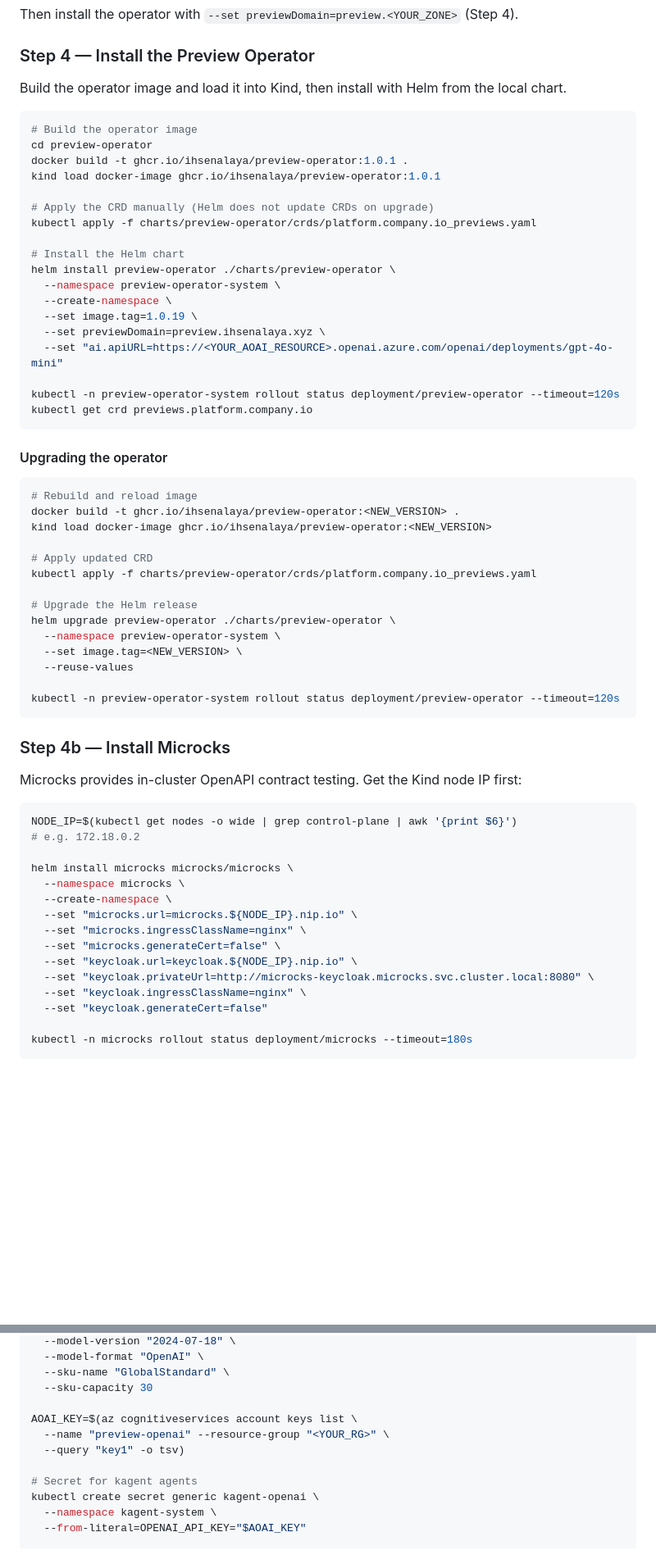
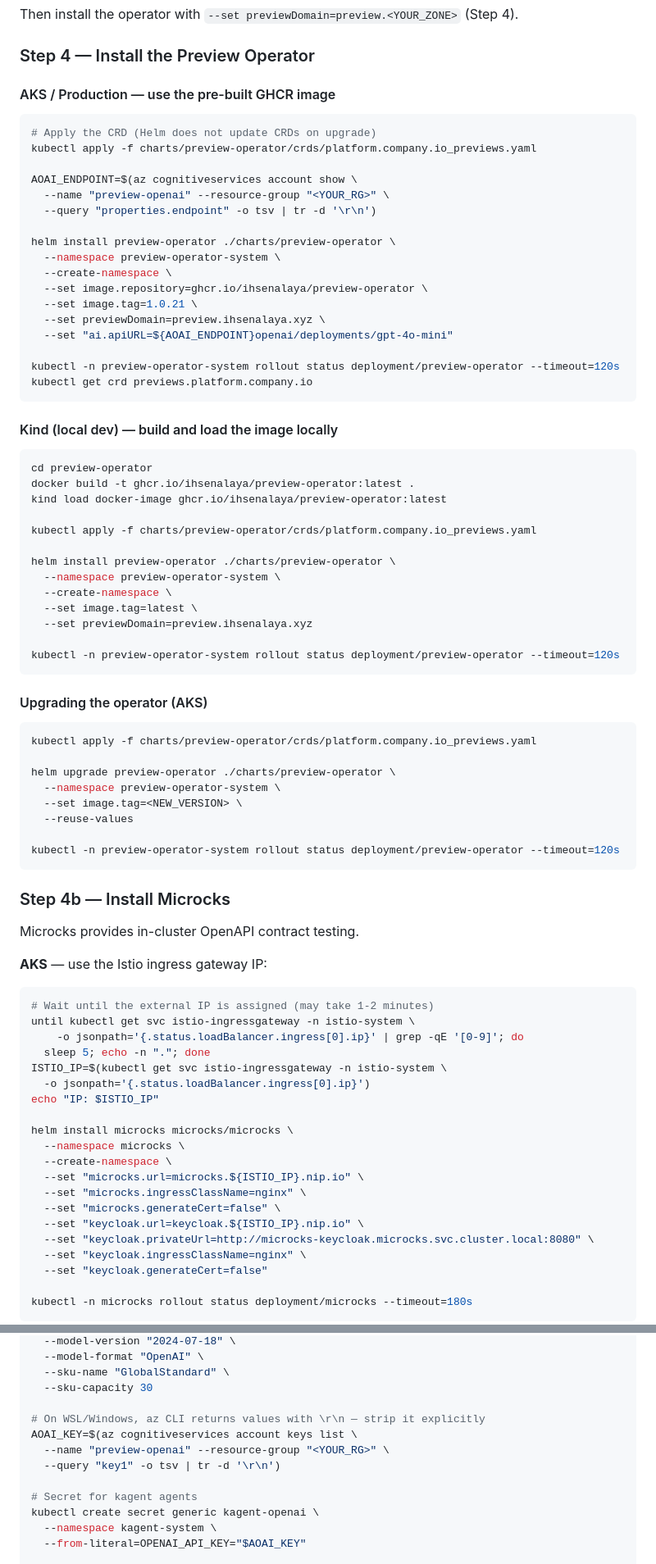
Before and after one commit to ihsenalaya/idp-preview, a Markdown page: README.md, 2 parts joined by grey strips. Shown at 82% size. Drawn GitHub-style; blank space fills up the shorter version.

Commit message:
docs: README AKS-ready — Step 1 AKS/WSL, Step 4 GHCR image, Microcks ISTIO_IP, kagent ghcr-pull-secret + jaeger-mcp-server, tr -d CRLF

````diff
--- a/README.md
+++ b/README.md
@@ -242,40 +268,51 @@ Then install the operator with `--set previewDomain=preview.<YOUR_ZONE>` (Step 4
 
 ### Step 4 — Install the Preview Operator
 
-Build the operator image and load it into Kind, then install with Helm from the local chart.
-
-```bash
-# Build the operator image
-cd preview-operator
-docker build -t ghcr.io/ihsenalaya/preview-operator:1.0.1 .
-kind load docker-image ghcr.io/ihsenalaya/preview-operator:1.0.1
-
-# Apply the CRD manually (Helm does not update CRDs on upgrade)
+#### AKS / Production — use the pre-built GHCR image
+
+```bash
+# Apply the CRD (Helm does not update CRDs on upgrade)
 kubectl apply -f charts/preview-operator/crds/platform.company.io_previews.yaml
 
-# Install the Helm chart
+AOAI_ENDPOINT=$(az cognitiveservices account show \
+  --name "preview-openai" --resource-group "<YOUR_RG>" \
+  --query "properties.endpoint" -o tsv | tr -d '\r\n')
+
 helm install preview-operator ./charts/preview-operator \
   --namespace preview-operator-system \
   --create-namespace \
-  --set image.tag=1.0.19 \
+  --set image.repository=ghcr.io/ihsenalaya/preview-operator \
+  --set image.tag=1.0.21 \
   --set previewDomain=preview.ihsenalaya.xyz \
-  --set "ai.apiURL=https://<YOUR_AOAI_RESOURCE>.openai.azure.com/openai/deployments/gpt-4o-mini"
+  --set "ai.apiURL=${AOAI_ENDPOINT}openai/deployments/gpt-4o-mini"
 
 kubectl -n preview-operator-system rollout status deployment/preview-operator --timeout=120s
 kubectl get crd previews.platform.company.io
 ```
 
-#### Upgrading the operator
-
-```bash
-# Rebuild and reload image
-docker build -t ghcr.io/ihsenalaya/preview-operator:<NEW_VERSION> .
-kind load docker-image ghcr.io/ihsenalaya/preview-operator:<NEW_VERSION>
-
-# Apply updated CRD
+#### Kind (local dev) — build and load the image locally
+
+```bash
+cd preview-operator
+docker build -t ghcr.io/ihsenalaya/preview-operator:latest .
+kind load docker-image ghcr.io/ihsenalaya/preview-operator:latest
+
 kubectl apply -f charts/preview-operator/crds/platform.company.io_previews.yaml
 
-# Upgrade the Helm release
+helm install preview-operator ./charts/preview-operator \
+  --namespace preview-operator-system \
+  --create-namespace \
+  --set image.tag=latest \
+  --set previewDomain=preview.ihsenalaya.xyz
+
+kubectl -n preview-operator-system rollout status deployment/preview-operator --timeout=120s
+```
+
+#### Upgrading the operator (AKS)
+
+```bash
+kubectl apply -f charts/preview-operator/crds/platform.company.io_previews.yaml
+
 helm upgrade preview-operator ./charts/preview-operator \
   --namespace preview-operator-system \
   --set image.tag=<NEW_VERSION> \
@@ -286,19 +323,26 @@ kubectl -n preview-operator-system rollout status deployment/preview-operator --
 
 ### Step 4b — Install Microcks
 
-Microcks provides in-cluster OpenAPI contract testing. Get the Kind node IP first:
-
-```bash
-NODE_IP=$(kubectl get nodes -o wide | grep control-plane | awk '{print $6}')
-# e.g. 172.18.0.2
+Microcks provides in-cluster OpenAPI contract testing.
+
+**AKS** — use the Istio ingress gateway IP:
+
+```bash
+# Wait until the external IP is assigned (may take 1-2 minutes)
+until kubectl get svc istio-ingressgateway -n istio-system \
+    -o jsonpath='{.status.loadBalancer.ingress[0].ip}' | grep -qE '[0-9]'; do
+  sleep 5; echo -n "."; done
+ISTIO_IP=$(kubectl get svc istio-ingressgateway -n istio-system \
+  -o jsonpath='{.status.loadBalancer.ingress[0].ip}')
+echo "IP: $ISTIO_IP"
 
 helm install microcks microcks/microcks \
   --namespace microcks \
   --create-namespace \
-  --set "microcks.url=microcks.${NODE_IP}.nip.io" \
+  --set "microcks.url=microcks.${ISTIO_IP}.nip.io" \
   --set "microcks.ingressClassName=nginx" \
   --set "microcks.generateCert=false" \
-  --set "keycloak.url=keycloak.${NODE_IP}.nip.io" \
+  --set "keycloak.url=keycloak.${ISTIO_IP}.nip.io" \
   --set "keycloak.privateUrl=http://microcks-keycloak.microcks.svc.cluster.local:8080" \
   --set "keycloak.ingressClassName=nginx" \
   --set "keycloak.generateCert=false"
@@ -345,9 +389,10 @@ az cognitiveservices account deployment create \
   --sku-name "GlobalStandard" \
   --sku-capacity 30
 
+# On WSL/Windows, az CLI returns values with \r\n — strip it explicitly
 AOAI_KEY=$(az cognitiveservices account keys list \
   --name "preview-openai" --resource-group "<YOUR_RG>" \
-  --query "key1" -o tsv)
+  --query "key1" -o tsv | tr -d '\r\n')
 
 # Secret for kagent agents
 kubectl create secret generic kagent-openai \
````
Also changed, not shown: other parts of README.md (+50 -6 lines).
